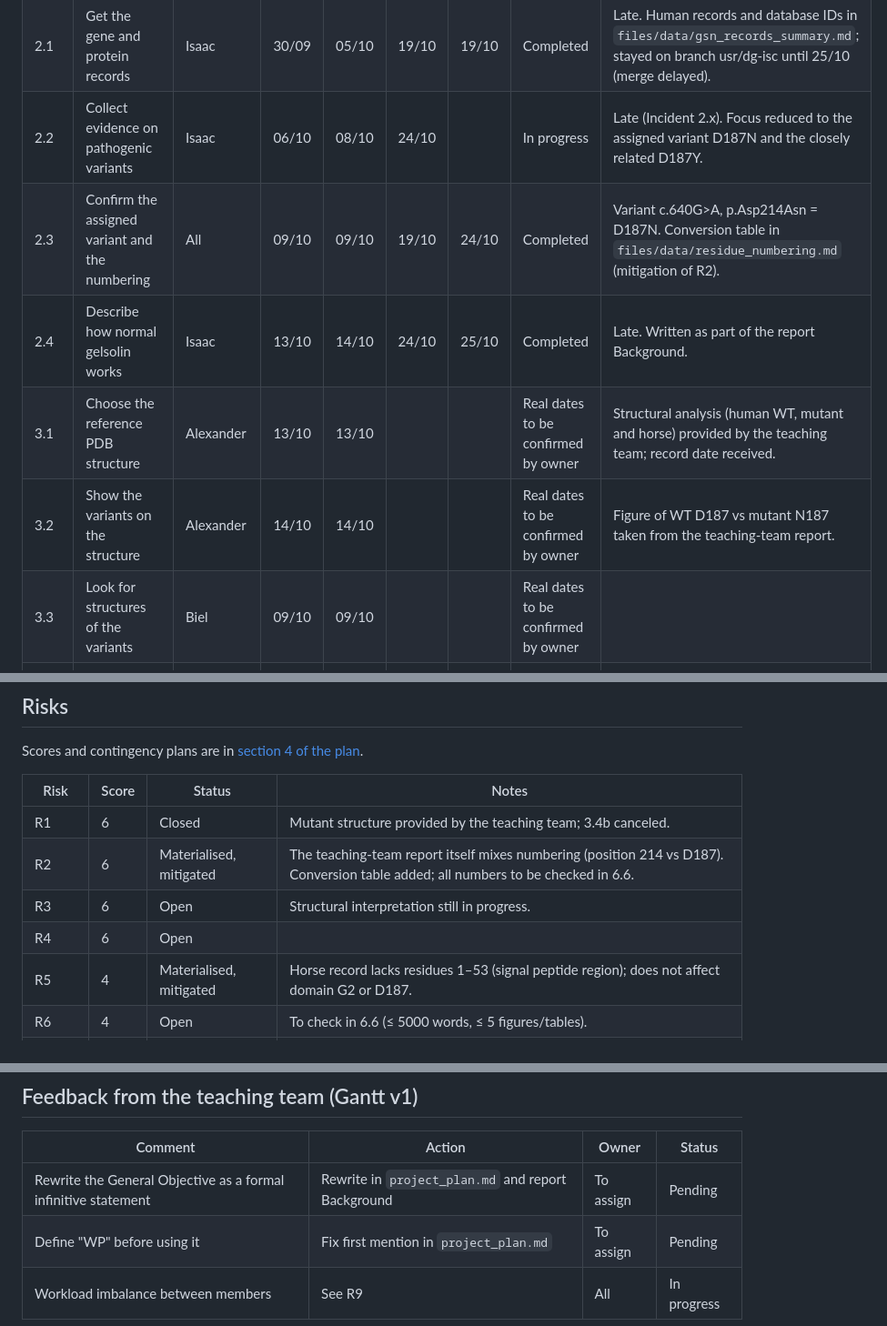
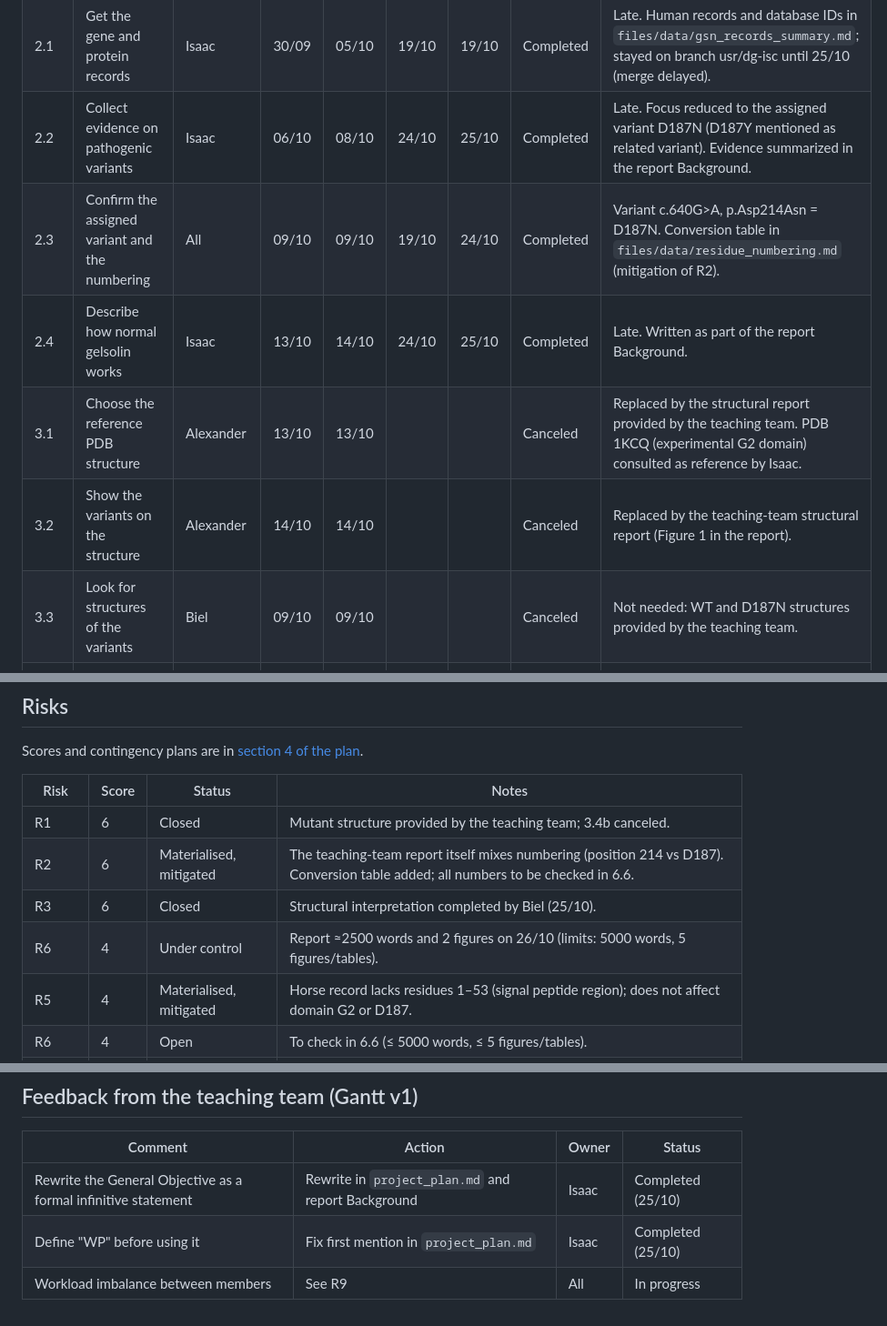
Before and after one commit to detorotodorov-alexander/12DP-C_GA_IB_2026, a Markdown page: status/project_status.md, 3 parts joined by grey strips. Shown at 91% size. Drawn GitHub-style.

Commit message:
Update status: close completed tasks, risks, and teacher feedback

```diff
--- a/status/project_status.md
+++ b/status/project_status.md
@@ -18,12 +18,12 @@ Status: Pending · In progress · Completed · Incident · Backlog · Canceled.
 | 1.6 | Set up the status document | Isaac | 01/10 | 02/10 | 09/10 | 09/10 | Completed | Late: planned 01–02/10, created 09/10. |
 | 1.7 | Review and submit Gantt v1 | Alexander, Biel | 09/10 | 09/10 | 09/10 | 09/10 | Completed | Submitted on time. Teacher feedback received (see "Feedback" below). |
 | 2.1 | Get the gene and protein records | Isaac | 30/09 | 05/10 | 19/10 | 19/10 | Completed | Late. Human records and database IDs in `files/data/gsn_records_summary.md`; stayed on branch usr/dg-isc until 25/10 (merge delayed). |
-| 2.2 | Collect evidence on pathogenic variants | Isaac | 06/10 | 08/10 | 24/10 |  | In progress | Late (Incident 2.x). Focus reduced to the assigned variant D187N and the closely related D187Y. |
+| 2.2 | Collect evidence on pathogenic variants | Isaac | 06/10 | 08/10 | 24/10 | 25/10 | Completed | Late. Focus reduced to the assigned variant D187N (D187Y mentioned as related variant). Evidence summarized in the report Background. |
 | 2.3 | Confirm the assigned variant and the numbering | All | 09/10 | 09/10 | 19/10 | 24/10 | Completed | Variant c.640G>A, p.Asp214Asn = D187N. Conversion table in `files/data/residue_numbering.md` (mitigation of R2). |
 | 2.4 | Describe how normal gelsolin works | Isaac | 13/10 | 14/10 | 24/10 | 25/10 | Completed | Late. Written as part of the report Background. |
-| 3.1 | Choose the reference PDB structure | Alexander | 13/10 | 13/10 |  |  | Real dates to be confirmed by owner | Structural analysis (human WT, mutant and horse) provided by the teaching team; record date received. |
-| 3.2 | Show the variants on the structure | Alexander | 14/10 | 14/10 |  |  | Real dates to be confirmed by owner | Figure of WT D187 vs mutant N187 taken from the teaching-team report. |
-| 3.3 | Look for structures of the variants | Biel | 09/10 | 09/10 |  |  | Real dates to be confirmed by owner |  |
+| 3.1 | Choose the reference PDB structure | Alexander | 13/10 | 13/10 |  |  | Canceled | Replaced by the structural report provided by the teaching team. PDB 1KCQ (experimental G2 domain) consulted as reference by Isaac. |
+| 3.2 | Show the variants on the structure | Alexander | 14/10 | 14/10 |  |  | Canceled | Replaced by the teaching-team structural report (Figure 1 in the report). |
+| 3.3 | Look for structures of the variants | Biel | 09/10 | 09/10 |  |  | Canceled | Not needed: WT and D187N structures provided by the teaching team. |
 | 3.4 | Compare normal vs variant around residue 187 | Alexander, Biel | 15/10 | 19/10 | 25/10 | 25/10 | Completed | Written by Biel in Results (structural comparison) with Figure 1. Effect of D187N is chemical rather than structural. |
 | 3.4b | Backup: build the variants in PyMOL | Alexander | 13/10 | 14/10 |  |  | Canceled | Contingency for R1 not needed: mutant structure provided by the teaching team. |
 | 4.1 | Disease background | Biel | 30/09 | 06/10 | 25/10 | 25/10 | Completed | Reassigned to Isaac (agreed with Biel): clinical picture and epidemiology in the report Background. |
@@ -55,8 +55,8 @@ Scores and contingency plans are in [section 4 of the plan](../report/project_pl
 |---|---|---|---|
 | R1 | 6 | Closed | Mutant structure provided by the teaching team; 3.4b canceled. |
 | R2 | 6 | Materialised, mitigated | The teaching-team report itself mixes numbering (position 214 vs D187). Conversion table added; all numbers to be checked in 6.6. |
-| R3 | 6 | Open | Structural interpretation still in progress. |
-| R4 | 6 | Open | |
+| R3 | 6 | Closed | Structural interpretation completed by Biel (25/10). |
+| R6 | 4 | Under control | Report ≈2500 words and 2 figures on 26/10 (limits: 5000 words, 5 figures/tables). |
 | R5 | 4 | Materialised, mitigated | Horse record lacks residues 1–53 (signal peptide region); does not affect domain G2 or D187. |
 | R6 | 4 | Open | To check in 6.6 (≤ 5000 words, ≤ 5 figures/tables). |
 | R7 | 3 | Open | |
@@ -67,6 +67,6 @@ Scores and contingency plans are in [section 4 of the plan](../report/project_pl
 
 | Comment | Action | Owner | Status |
 |---|---|---|---|
-| Rewrite the General Objective as a formal infinitive statement | Rewrite in `project_plan.md` and report Background | To assign | Pending |
-| Define "WP" before using it | Fix first mention in `project_plan.md` | To assign | Pending |
+| Rewrite the General Objective as a formal infinitive statement | Rewrite in `project_plan.md` and report Background | Isaac | Completed (25/10) |
+| Define "WP" before using it | Fix first mention in `project_plan.md` | Isaac | Completed (25/10) |
 | Workload imbalance between members | See R9 | All | In progress |
```
Also changed, not shown: other parts of status/project_status.md (+2 -2 lines).
